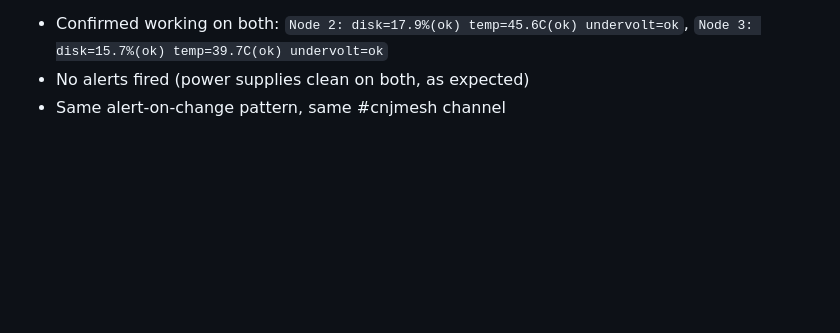
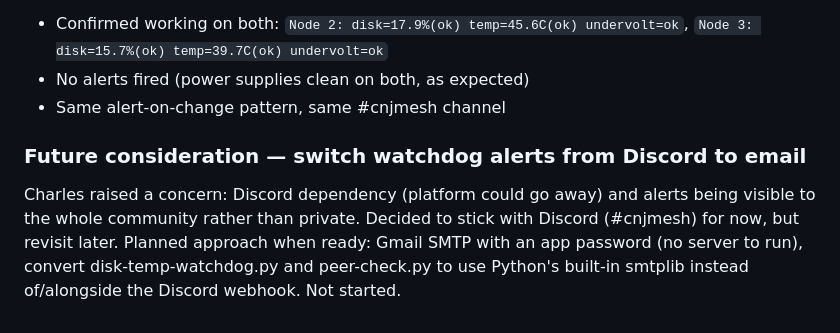
Before and after one commit to charlessomogyi-eng/cnjmesh-scripts, a Markdown page: CLAUDE_CONTEXT.md, the part around the change. GitHub-like rendering; blank space fills up the shorter version.

Commit message:
Note future consideration: switch watchdog alerts from Discord to email

```diff
--- a/CLAUDE_CONTEXT.md
+++ b/CLAUDE_CONTEXT.md
@@ -577,3 +577,7 @@ Discussed and deliberately scoped down: added undervoltage (relevant given tonig
 - Confirmed working on both: `Node 2: disk=17.9%(ok) temp=45.6C(ok) undervolt=ok`, `Node 3: disk=15.7%(ok) temp=39.7C(ok) undervolt=ok`
 - No alerts fired (power supplies clean on both, as expected)
 - Same alert-on-change pattern, same #cnjmesh channel
+
+
+### Future consideration — switch watchdog alerts from Discord to email
+Charles raised a concern: Discord dependency (platform could go away) and alerts being visible to the whole community rather than private. Decided to stick with Discord (#cnjmesh) for now, but revisit later. Planned approach when ready: Gmail SMTP with an app password (no server to run), convert disk-temp-watchdog.py and peer-check.py to use Python's built-in smtplib instead of/alongside the Discord webhook. Not started.
```
